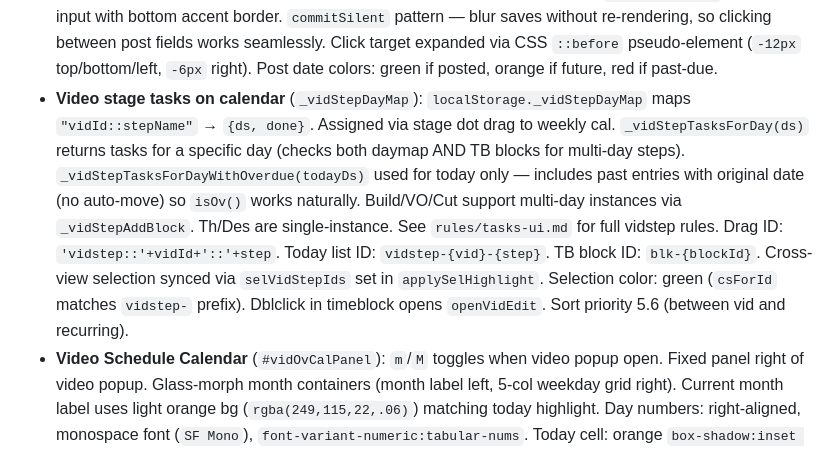
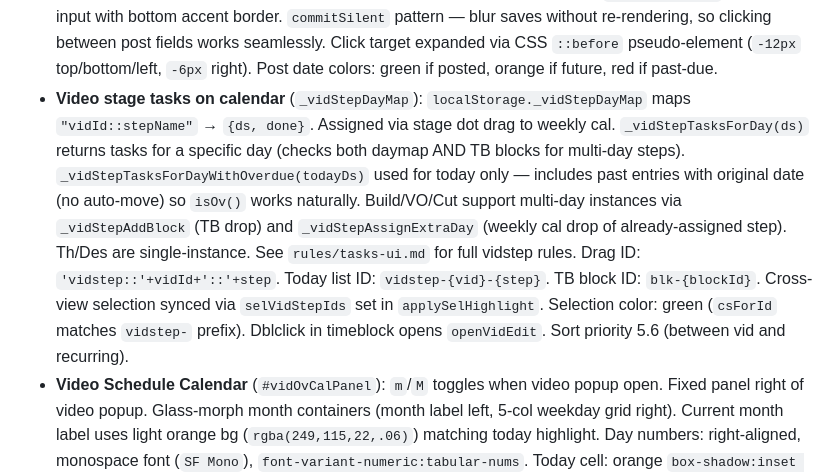
Before and after one commit to samc20-1764117/sams-dashboard, a Markdown page: rules/pages.md, the part around the change. Rendered like a GitHub page.

Commit message:
Auto-commit [Jul 13 16:47]

```diff
--- a/rules/pages.md
+++ b/rules/pages.md
@@ -23,7 +23,7 @@
 - **Video popup sub-views are mutually exclusive**: opening any one (calendar `M`, all videos `T`, analytics, edit titles `E`) closes any other that's open. `_vidOvToggleCal`, `_vidOvToggleAll`, `_vidOvToggleAnalytics`, `_vidOvToggleTitleMode` all close siblings before opening. `_vidOvCloseTitleMode()` resets panel width/overflow/z-index.
 - **Edit titles/comments mode** (`E` key or pencil icon): `_vidOvTitleMode` toggle. Panel extends full width of `overview-cols`. Title + Comment columns between video name and stage dots, `flex:1` each. Double-click to inline edit (saves on Enter/blur, Escape cancels). Empty fields are blank (no placeholder). Uses `outline` not `box-shadow` for edit border to prevent row height shift. `_vidOvStartTitleEdit`/`_vidOvStartCommentEdit`. Undo supported.
 - **Video popup post dates**: inline editable via single/double click on post field (`[data-postvid]`). Borderless input with bottom accent border. `commitSilent` pattern — blur saves without re-rendering, so clicking between post fields works seamlessly. Click target expanded via CSS `::before` pseudo-element (`-12px` top/bottom/left, `-6px` right). Post date colors: green if posted, orange if future, red if past-due.
-- **Video stage tasks on calendar** (`_vidStepDayMap`): `localStorage._vidStepDayMap` maps `"vidId::stepName"` → `{ds, done}`. Assigned via stage dot drag to weekly cal. `_vidStepTasksForDay(ds)` returns tasks for a specific day (checks both daymap AND TB blocks for multi-day steps). `_vidStepTasksForDayWithOverdue(todayDs)` used for today only — includes past entries with original date (no auto-move) so `isOv()` works naturally. Build/VO/Cut support multi-day instances via `_vidStepAddBlock`. Th/Des are single-instance. See `rules/tasks-ui.md` for full vidstep rules. Drag ID: `'vidstep::'+vidId+'::'+step`. Today list ID: `vidstep-{vid}-{step}`. TB block ID: `blk-{blockId}`. Cross-view selection synced via `selVidStepIds` set in `applySelHighlight`. Selection color: green (`csForId` matches `vidstep-` prefix). Dblclick in timeblock opens `openVidEdit`. Sort priority 5.6 (between vid and recurring).
+- **Video stage tasks on calendar** (`_vidStepDayMap`): `localStorage._vidStepDayMap` maps `"vidId::stepName"` → `{ds, done}`. Assigned via stage dot drag to weekly cal. `_vidStepTasksForDay(ds)` returns tasks for a specific day (checks both daymap AND TB blocks for multi-day steps). `_vidStepTasksForDayWithOverdue(todayDs)` used for today only — includes past entries with original date (no auto-move) so `isOv()` works naturally. Build/VO/Cut support multi-day instances via `_vidStepAddBlock` (TB drop) and `_vidStepAssignExtraDay` (weekly cal drop of already-assigned step). Th/Des are single-instance. See `rules/tasks-ui.md` for full vidstep rules. Drag ID: `'vidstep::'+vidId+'::'+step`. Today list ID: `vidstep-{vid}-{step}`. TB block ID: `blk-{blockId}`. Cross-view selection synced via `selVidStepIds` set in `applySelHighlight`. Selection color: green (`csForId` matches `vidstep-` prefix). Dblclick in timeblock opens `openVidEdit`. Sort priority 5.6 (between vid and recurring).
 - **Video Schedule Calendar** (`#vidOvCalPanel`): `m`/`M` toggles when video popup open. Fixed panel right of video popup. Glass-morph month containers (month label left, 5-col weekday grid right). Current month label uses light orange bg (`rgba(249,115,22,.06)`) matching today highlight. Day numbers: right-aligned, monospace font (`SF Mono`), `font-variant-numeric:tabular-nums`. Today cell: orange `box-shadow:inset 1.5px`. 4-color chip scheme: `_vidCalChipColor()` — Big posted=dark green, Small posted=lime, Big not-posted=dark blue, Small not-posted=light blue. Single-vid days: inline flex (day + chip). Multi-vid days: `flex-wrap:wrap`. Selection synced both directions (popup ↔ calendar) via `_vidCalSelectChip`/`_vidCalHighlightChip` — blue outline (`rgba(14,165,233,.5)`). Selection clears on calendar close. Dblclick chip → `openVidEdit`. Drag chips between days. Search bar in header. Keyboard: arrows=nav months, `y`=yearly heatmap (all skip if typing). `t`/`e` while calendar open switch to All Videos / Edit Titles (mutual exclusivity). Calendar key handler MUST check for input/contenteditable focus. `showPage()` closes all video panels.
 - **All Videos toolbox** (`#vidOvAllPanel`): wrench icon toggles. 2-column grid: In Progress (1.5fr) | Ideas (1fr), separated by `1.5px solid rgba(210,205,228,.3)` divider. **In Progress**: stage column headers (B/V/C/T/D), B videos with `+` button + count badge + stage dots + `%` + X action menu (Move to Ideas / Delete). Standalone L videos render as child style (11px, muted, empty spacer for alignment). Children shown under parent with `└`. Children whose parent is `up_next` are excluded (`upNextIds` set filter). **Ideas**: split into Big/Little sections, each a separate drop zone — drag between to change `video_type` (`_vidOvAllDropType`). Idea rows: compact padding (3px), X button = delete only (`_vidOvBulkDelete`). Drag from Ideas to In Progress column changes status. All rows use `data-vidrow` + `data-alldrag` for both CSS hover rules and drag functionality.
 - **Card headers** (`.ct`): all use the base style — 9px, UPPERCASE, `letter-spacing:.08em`. The Shopping / "N ideas" / Archived Ideas headers previously had one-off inline `text-transform:none;letter-spacing:0;font-size:10px` overrides; those were removed for consistency. Do NOT re-add per-header case/size overrides. Shopping header cart icon is SVG, not emoji.
```
Also changed, not shown: rules/tasks-ui.md (+2 -1 lines).
